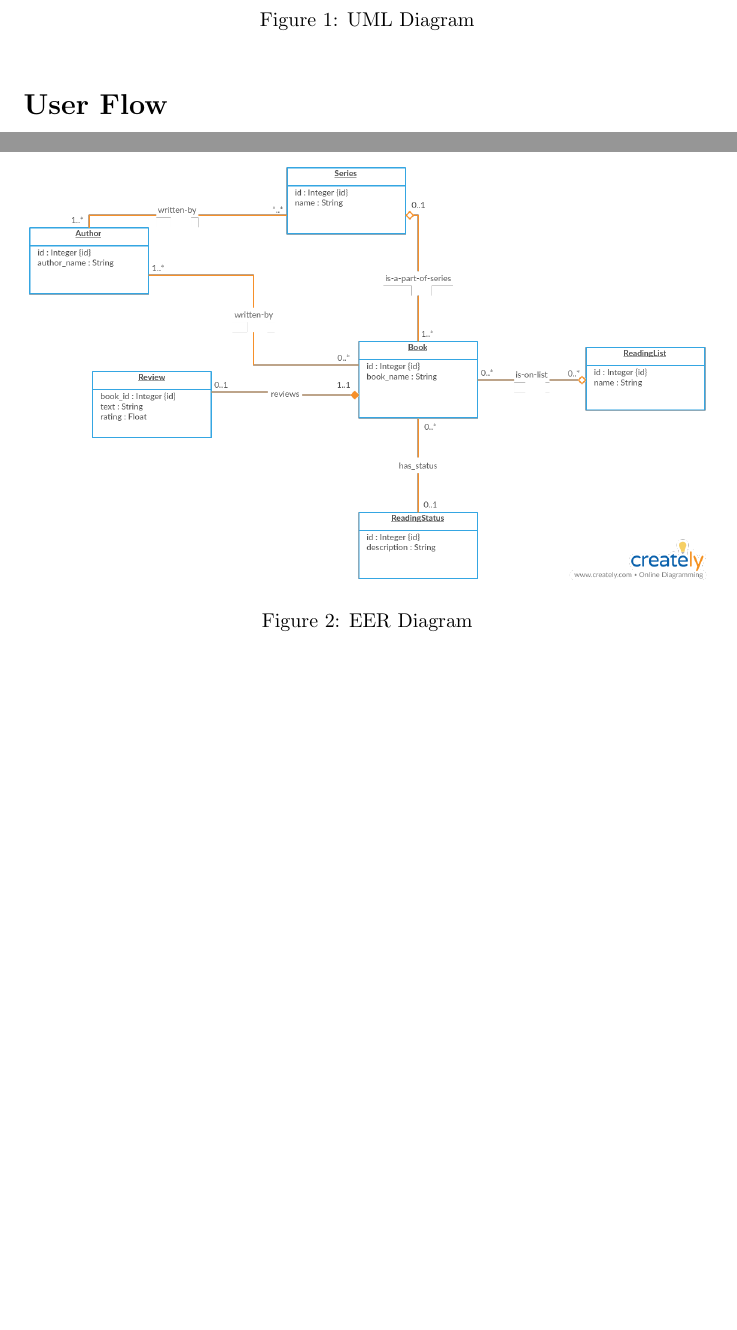
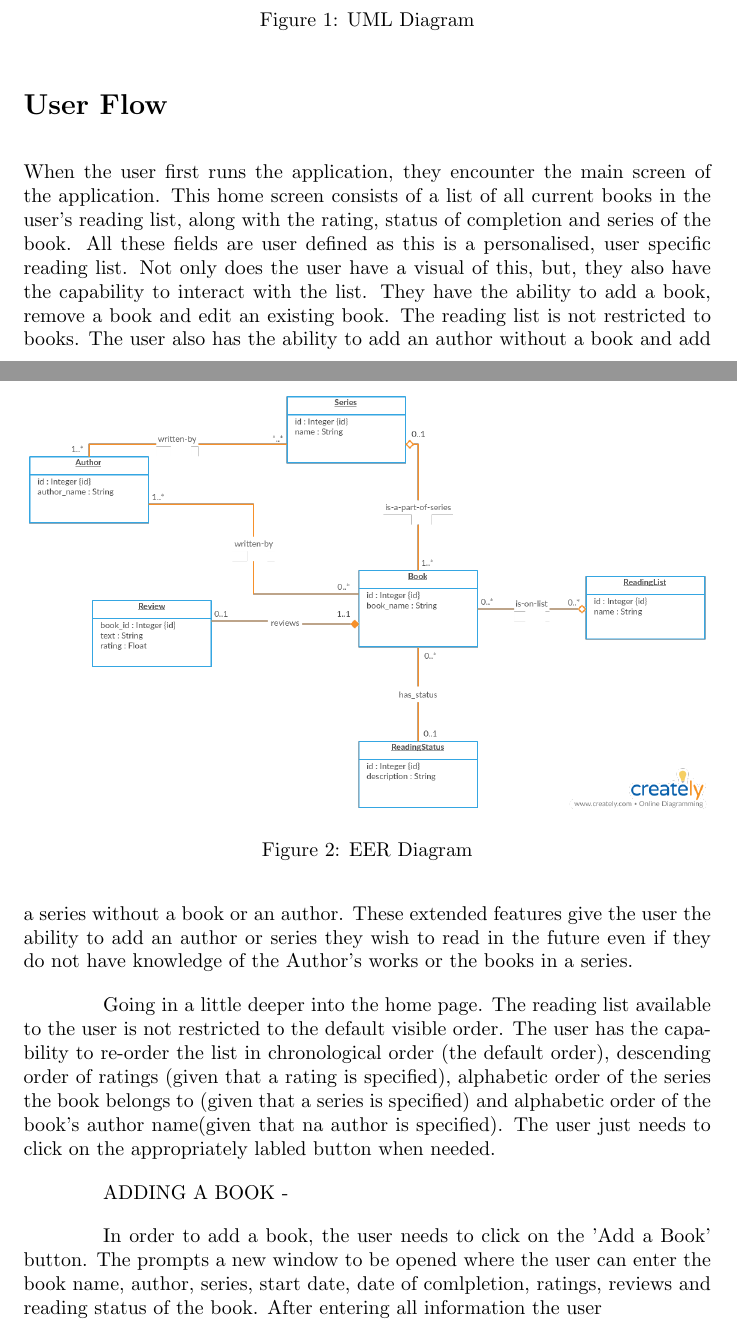
Before and after one commit to dandersonw/db-final-project, a LaTeX document (final-report/doc.tex): two parts of pages 2 and 3 of 3 before the commit and two parts of pages 2 and 3 of 4 after it, joined at a grey line, cut so that both start at the same text, the shorter picture padded with empty space. Compiled offline with pdfLaTeX.

Commit message:
Update doc.tex

```diff
--- a/final-report/doc.tex
+++ b/final-report/doc.tex
@@ -92,7 +92,29 @@ the structure of our tables has not changed.
 
 \section*{User Flow}
 
-% TODO: Harshitha
+When the user first runs the application, they encounter the main screen of the application.
+This home screen consists of a list of all current books in the user's reading list, along
+with the rating, status of completion and series of the book. All these fields are user defined
+as this is a personalised, user specific reading list. Not only does the user have a visual of this,
+but, they also have the capability to interact with the list. They have the ability to add a book,
+remove a book and edit an existing book. The reading list is not restricted to books. The user
+also has the ability to add an author without a book and add a series without a book or an author.
+These extended features give the user the ability to add an author or series they wish to read in
+the future even if they do not have knowledge of the Author's works or the books in a series.
+
+Going in a little deeper into the home page. The reading list available to the user is not
+restricted to the default visible order. The user has the capability to re-order the list in
+chronological order (the default order), descending order of ratings (given that a rating is specified),
+alphabetic order of the series the book belongs to (given that a series is specified) and alphabetic
+order of the book's author name(given that na author is specified). The user just needs to click on
+the appropriately labled button when needed.
+
+ADDING A BOOK -
+
+In order to add a book, the user needs to click on the 'Add a Book' button. The prompts a new window to
+be opened where the user can enter the book name, author, series, start date, date of comlpletion,
+ratings, reviews and reading status of the book. After entering all information the user
+
 
 \section*{Lessons Learned}
 
```
